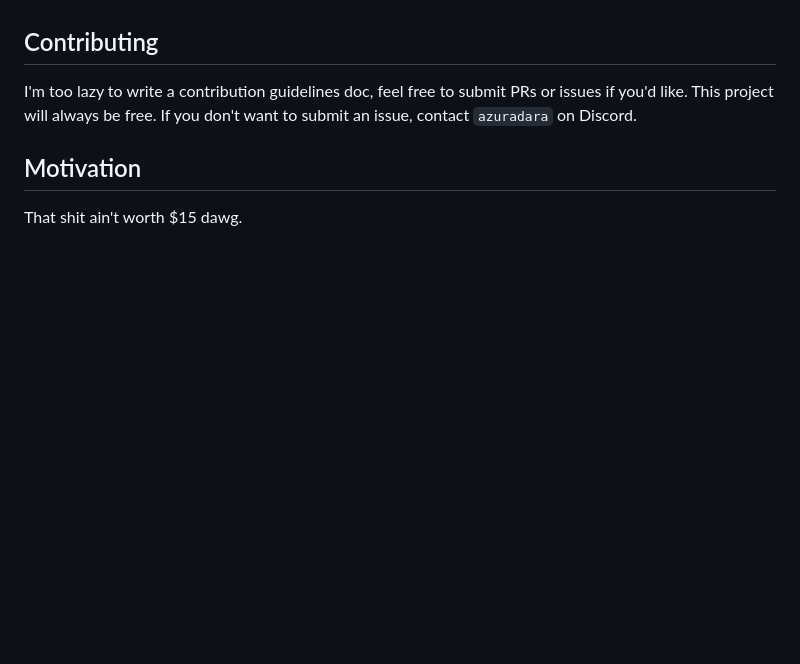
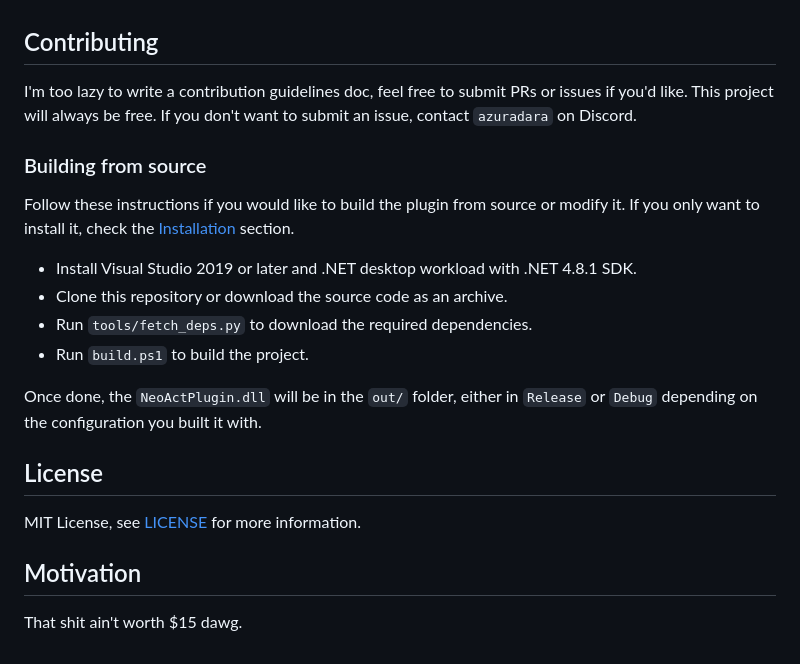
Before and after one commit to azuradara/neo-act-plugin, a Markdown page: README.md, the part around the change. Rendered like a GitHub page; blank space fills up the shorter version.

Commit message:
build instructions

```diff
--- a/README.md
+++ b/README.md
@@ -88,6 +88,21 @@ There are tons of overlay configuration videos on YouTube - mostly related to FF
 I'm too lazy to write a contribution guidelines doc, feel free to submit PRs or issues if you'd like. This project will always be free.
 If you don't want to submit an issue, contact `azuradara` on Discord.
 
+### Building from source
+
+Follow these instructions if you would like to build the plugin from source or modify it. If you only want to install it, check the [Installation](#installation) section.
+
+- Install Visual Studio 2019 or later and .NET desktop workload with .NET 4.8.1 SDK.
+- Clone this repository or download the source code as an archive.
+- Run `tools/fetch_deps.py` to download the required dependencies.
+- Run `build.ps1` to build the project.
+
+Once done, the `NeoActPlugin.dll` will be in the `out/` folder, either in `Release` or `Debug` depending on the configuration you built it with.
+
+## License
+
+MIT License, see [LICENSE](LICENSE) for more information.
+
 ## Motivation
 
 That shit ain't worth $15 dawg.
```
Also changed, not shown: NeoActPlugin/README.md (deleted, +0 -95 lines).
